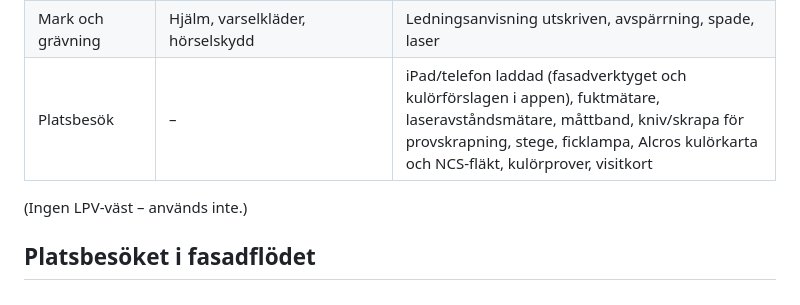
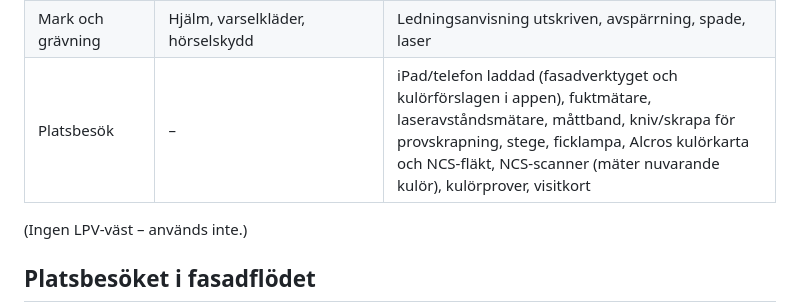
Before and after one commit to Lellel/Tidrapport---dev, a Markdown page: docs/packlista.md, the part around the change. GitHub-like rendering.

Commit message:
docs: NCS-scanner i packlistan för platsbesök
Co-Authored-By: Claude Opus 5.5 <noreply@anthropic.com>

```diff
--- a/docs/packlista.md
+++ b/docs/packlista.md
@@ -24,7 +24,7 @@ Jobbtypen kommer från offerten (fasad, linje …) eller väljs i radarns detalj
 | Snöröjning | Varselväst, halkskydd/broddar | Plogblad kontrollerat, sand och salt, spade, isskrapa, extra bränsle |
 | Stalltvätt | Skyddsglasögon/visir, hörselskydd, andningsskydd, regnställ, stövlar | Högtrycksaggregat, slangar, rengöringsmedel, roboten (om bokad) |
 | Mark och grävning | Hjälm, varselkläder, hörselskydd | Ledningsanvisning utskriven, avspärrning, spade, laser |
-| Platsbesök | – | iPad/telefon laddad (fasadverktyget och kulörförslagen i appen), fuktmätare, laseravståndsmätare, måttband, kniv/skrapa för provskrapning, stege, ficklampa, Alcros kulörkarta och NCS-fläkt, kulörprover, visitkort |
+| Platsbesök | – | iPad/telefon laddad (fasadverktyget och kulörförslagen i appen), fuktmätare, laseravståndsmätare, måttband, kniv/skrapa för provskrapning, stege, ficklampa, Alcros kulörkarta och NCS-fläkt, NCS-scanner (mäter nuvarande kulör), kulörprover, visitkort |
 
 (Ingen LPV-väst – används inte.)
 
```
